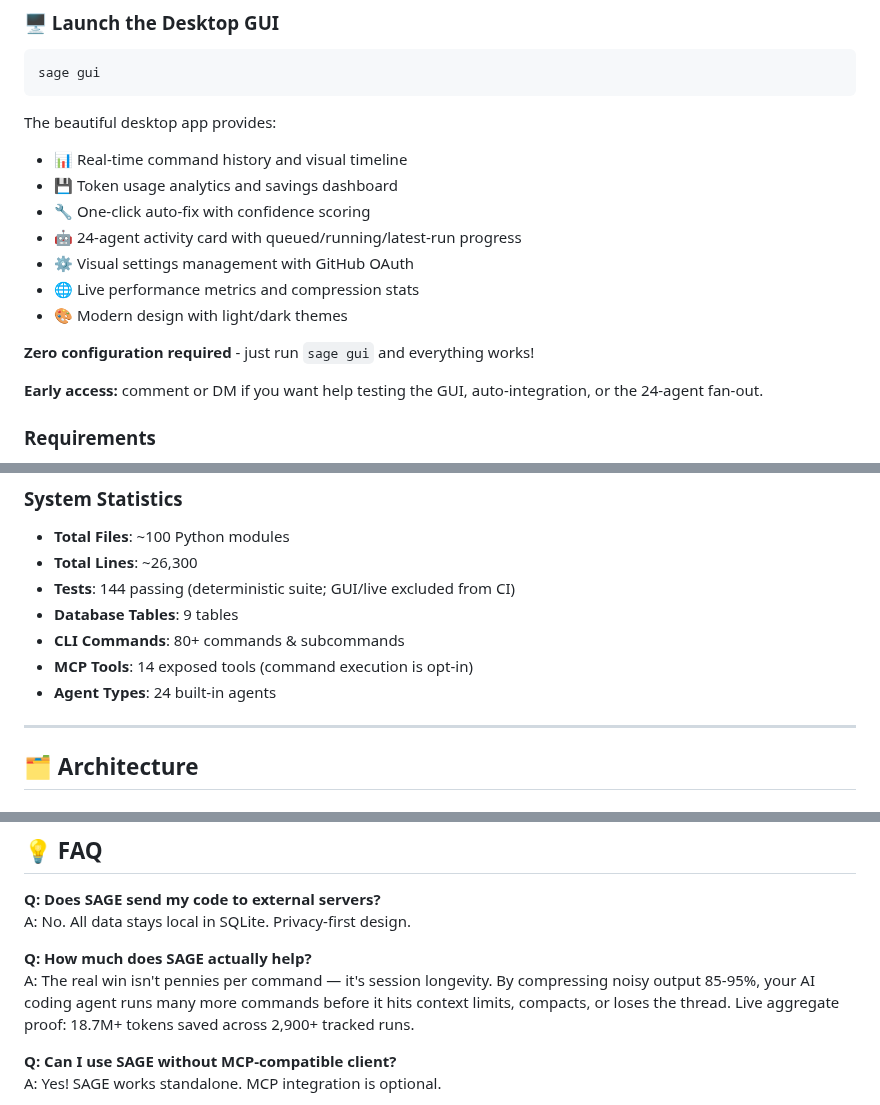
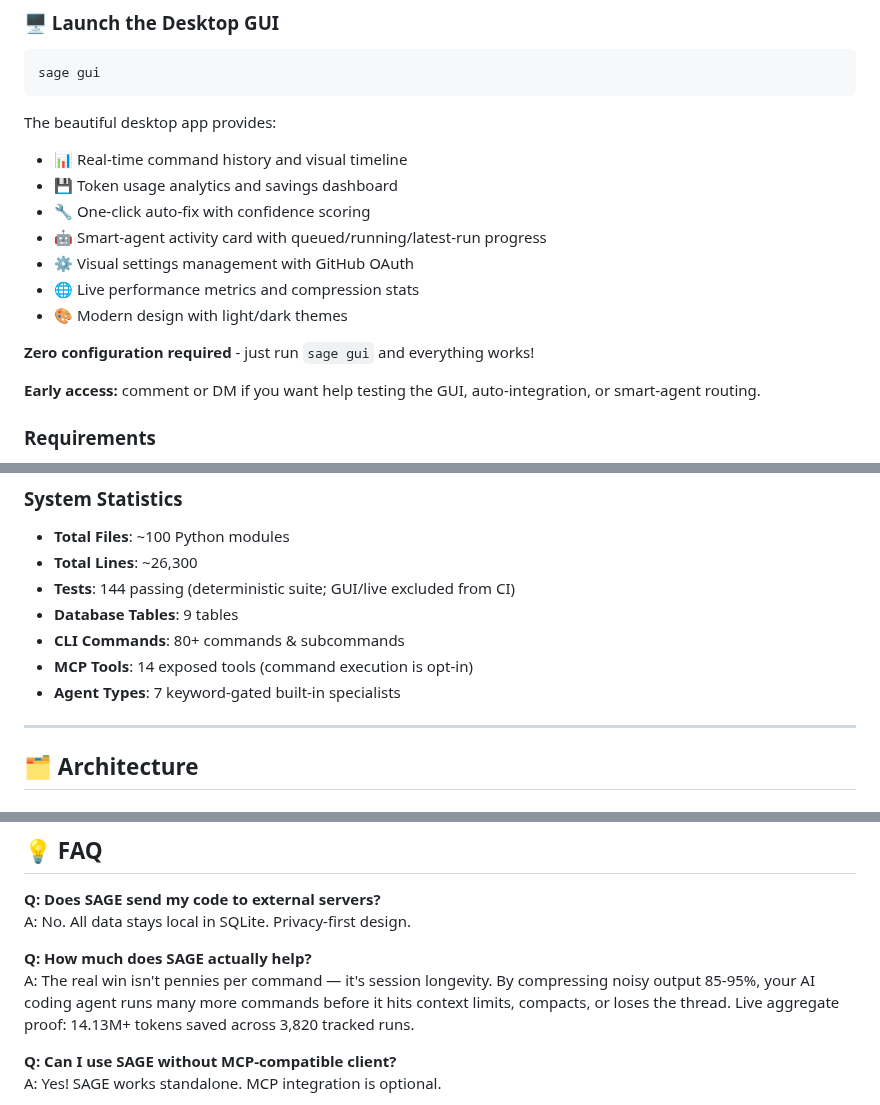
Before and after one commit to PsYcGoD/sage, a Markdown page: README.md, 3 parts joined by grey strips. GitHub-like rendering.

```diff
--- a/README.md
+++ b/README.md
@@ -177,14 +178,14 @@ The beautiful desktop app provides:
 - 📊 Real-time command history and visual timeline
 - 💾 Token usage analytics and savings dashboard
 - 🔧 One-click auto-fix with confidence scoring
-- 🤖 24-agent activity card with queued/running/latest-run progress
+- 🤖 Smart-agent activity card with queued/running/latest-run progress
 - ⚙️ Visual settings management with GitHub OAuth
 - 🌐 Live performance metrics and compression stats
 - 🎨 Modern design with light/dark themes
 
 **Zero configuration required** - just run `sage gui` and everything works!
 
-**Early access:** comment or DM if you want help testing the GUI, auto-integration, or the 24-agent fan-out.
+**Early access:** comment or DM if you want help testing the GUI, auto-integration, or smart-agent routing.
 
 ### Requirements
 - Python 3.10+
@@ -310,7 +311,7 @@ sage mcp start
 - **Database Tables**: 9 tables
 - **CLI Commands**: 80+ commands & subcommands
 - **MCP Tools**: 14 exposed tools (command execution is opt-in)
-- **Agent Types**: 24 built-in agents
+- **Agent Types**: 7 keyword-gated built-in specialists
 
 ---
 
@@ -673,7 +674,7 @@ sage context stats    # See 99% compression
 A: No. All data stays local in SQLite. Privacy-first design.
 
 **Q: How much does SAGE actually help?**
-A: The real win isn't pennies per command — it's session longevity. By compressing noisy output 85-95%, your AI coding agent runs many more commands before it hits context limits, compacts, or loses the thread. Live aggregate proof: 18.7M+ tokens saved across 2,900+ tracked runs.
+A: The real win isn't pennies per command — it's session longevity. By compressing noisy output 85-95%, your AI coding agent runs many more commands before it hits context limits, compacts, or loses the thread. Live aggregate proof: 14.13M+ tokens saved across 3,820 tracked runs.
 
 **Q: Can I use SAGE without MCP-compatible client?**
 A: Yes! SAGE works standalone. MCP integration is optional.
```
Also changed, not shown: other parts of README.md (+11 -10 lines), ANNOUNCEMENT.md (+19 -19 lines), docs/assets/sage-live-dashboard.png, 6 other files.
